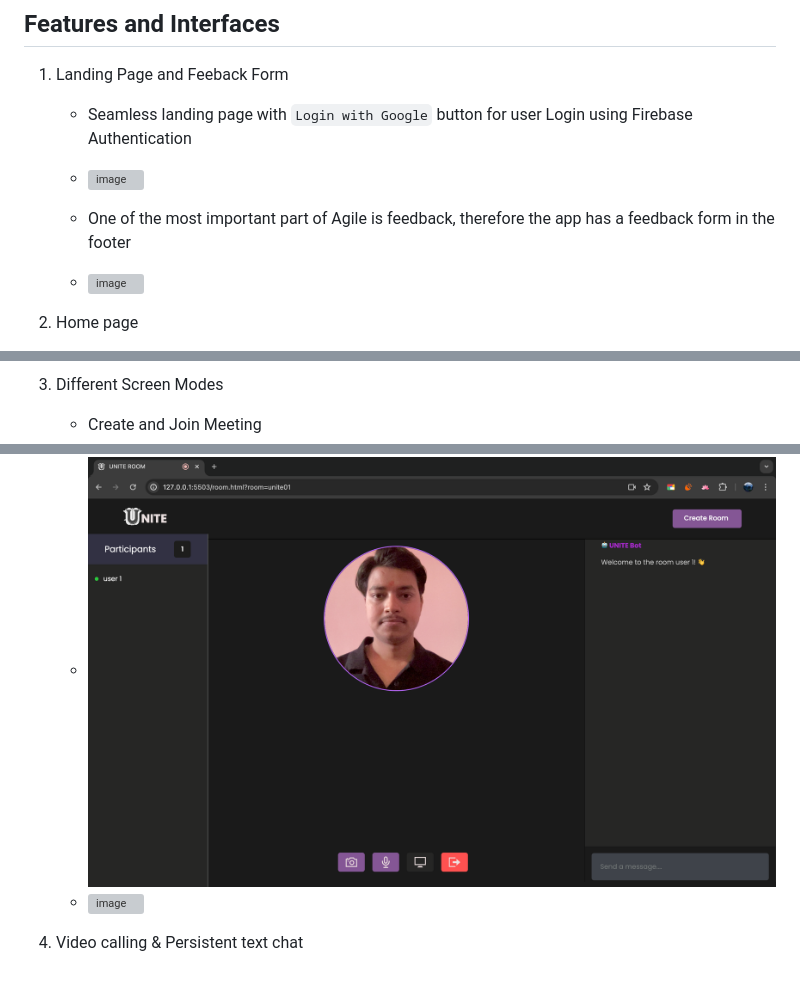
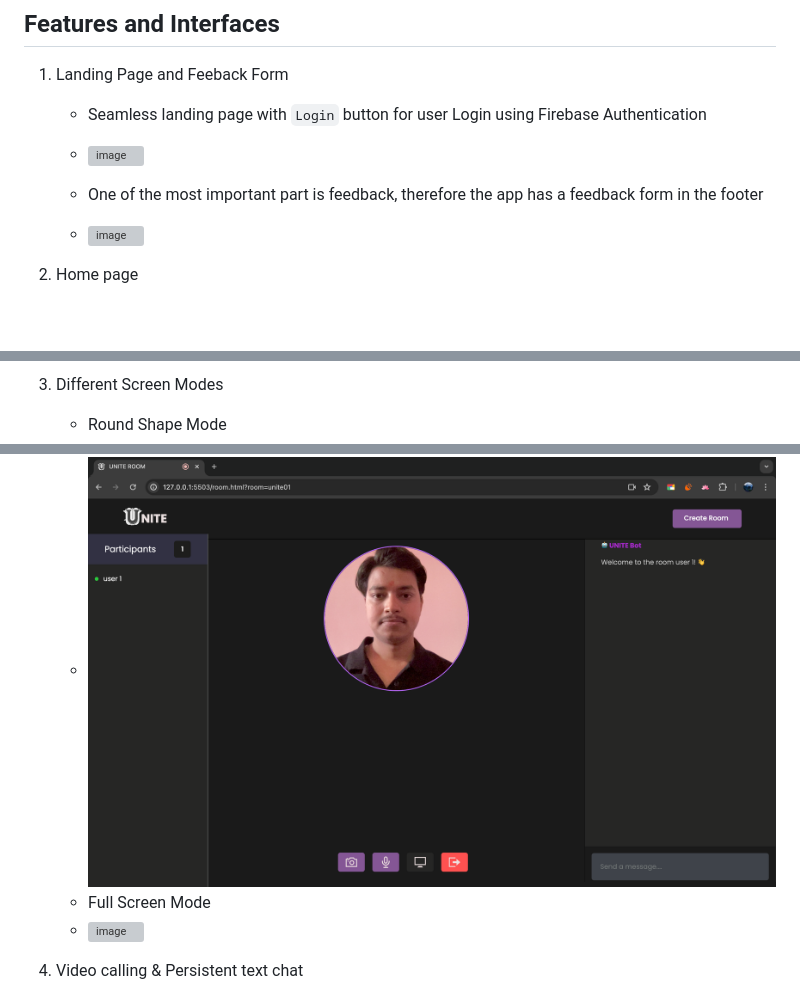
Before and after one commit to RAJA-2004/UNITE-VIDEO-CALL, a Markdown page: README.md, 3 parts joined by grey strips. Drawn GitHub-style; blank space fills up the shorter version; grey boxes are pictures that could not be loaded.

```diff
--- a/README.md
+++ b/README.md
@@ -25,10 +22,10 @@ Video conferencing solutions with `Unite` for real-time messaging and video call
 ## Features and Interfaces
 
 1. Landing Page and Feeback Form
-   - Seamless landing page with `Login with Google` button for user Login using Firebase Authentication
+   - Seamless landing page with `Login` button for user Login using Firebase Authentication
    - ![image](https://github.com/RAJA-2004/UNITE-VIDEO-CALL/blob/main/users/landing-page.png)
 
-   - One of the most important part of Agile is feedback, therefore the app has a feedback form in the footer
+   - One of the most important part is feedback, therefore the app has a feedback form in the footer
    - ![image](https://github.com/RAJA-2004/UNITE-VIDEO-CALL/blob/main/users/feedback.png)
 
 2. Home page
@@ -36,8 +33,9 @@ Video conferencing solutions with `Unite` for real-time messaging and video call
    - ![image](https://github.com/RAJA-2004/UNITE-VIDEO-CALL/blob/main/users/lobby.png)
 
 3. Different Screen Modes
-   - Create and Join Meeting
+   - Round Shape Mode
    - ![image](https://github.com/RAJA-2004/UNITE-VIDEO-CALL/blob/main/users/single-user-join.png)
+   - Full Screen Mode
    - ![image](https://github.com/RAJA-2004/UNITE-VIDEO-CALL/blob/main/users/user-full-screen.png)
 
 4. Video calling & Persistent text chat
```
Also changed, not shown: other parts of README.md (+2 -3 lines).
